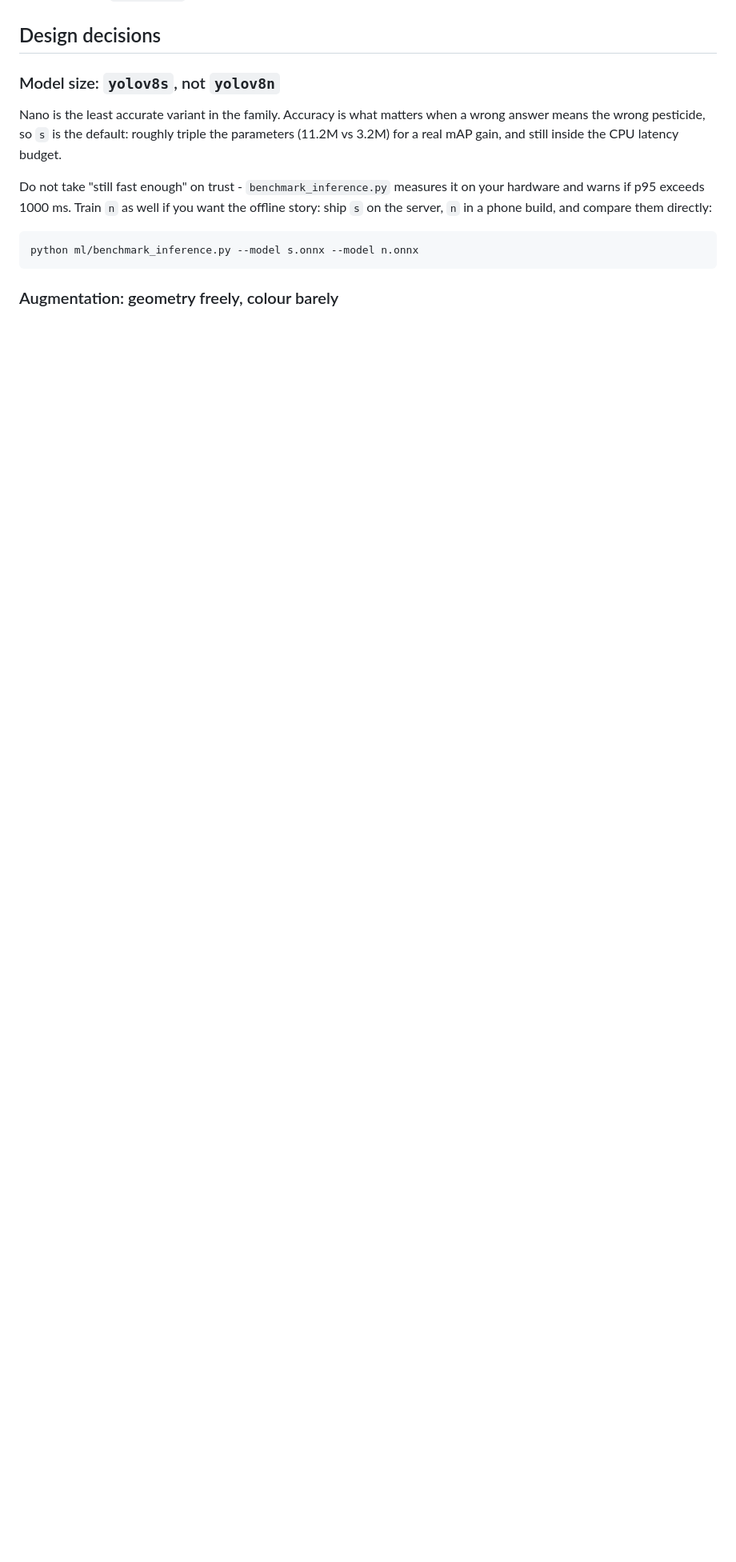
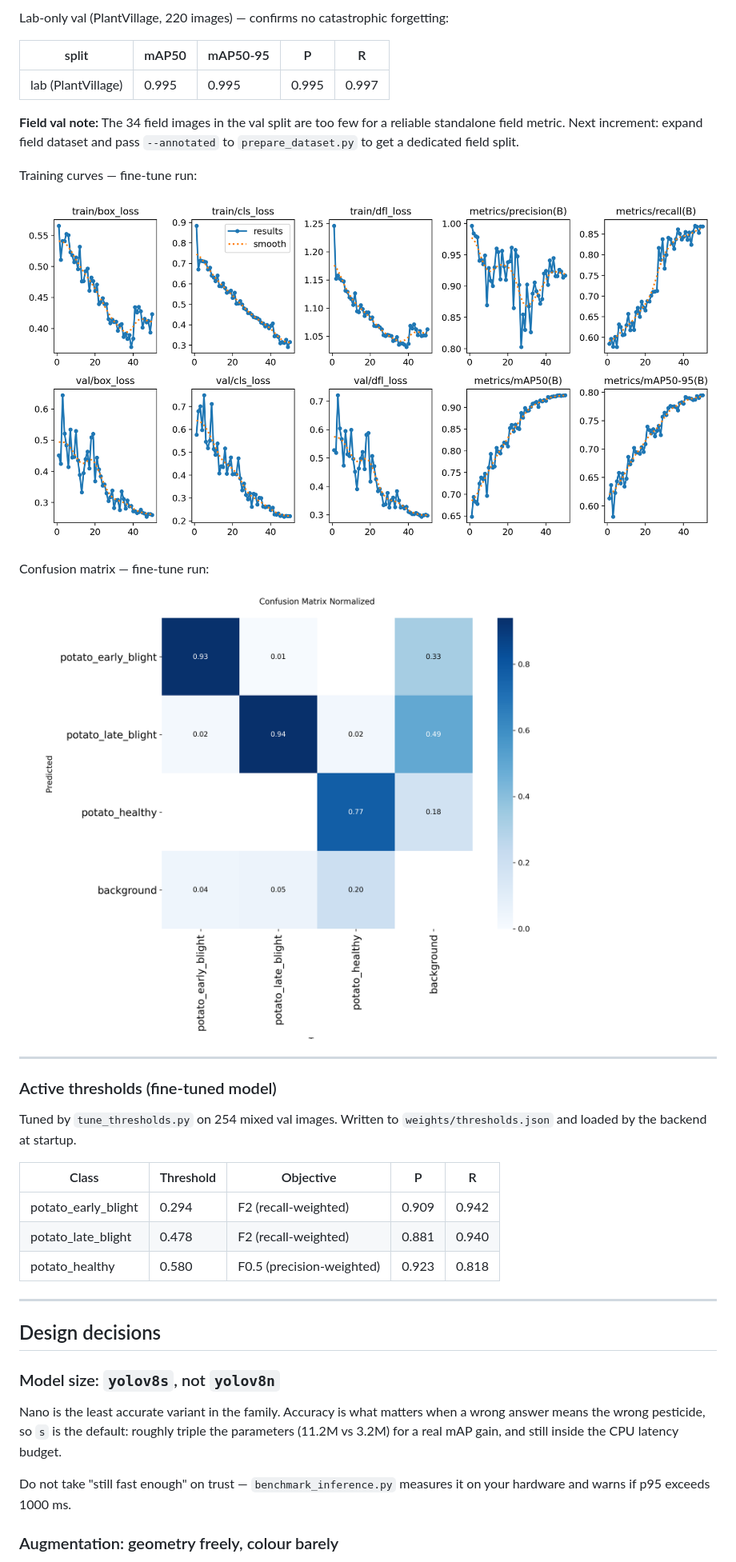
Before and after one commit to aliviahossain/Crop_detection_management, a Markdown page: ml/README.md, the part around the change printed below. Shown: that part at 80% size. GitHub-like rendering; pictures changed too: docs/training_plots/finetune_confusion_matrix_normalized.png (added), docs/training_plots/finetune_results.png (added); blank space fills up the shorter version.

Commit message:
Updated README.md with Fine-tuned model information

````diff
--- a/ml/README.md
+++ b/ml/README.md
@@ -64,3 +85,35 @@ the next request.
+Lab-only val (PlantVillage, 220 images) — confirms no catastrophic forgetting:
+
+| split | mAP50 | mAP50-95 | P | R |
+|---|---|---|---|---|
+| lab (PlantVillage) | 0.995 | 0.995 | 0.995 | 0.997 |
+
+**Field val note:** The 34 field images in the val split are too few for a
+reliable standalone field metric. Next increment: expand field dataset and pass
+`--annotated` to `prepare_dataset.py` to get a dedicated field split.
+
+Training curves — fine-tune run:
+
+![Fine-tune training curves](../docs/training_plots/finetune_results.png)
+
+Confusion matrix — fine-tune run:
+
+![Fine-tune confusion matrix](../docs/training_plots/finetune_confusion_matrix_normalized.png)
+
+---
+
+### Active thresholds (fine-tuned model)
+
+Tuned by `tune_thresholds.py` on 254 mixed val images. Written to
+`weights/thresholds.json` and loaded by the backend at startup.
+
+| Class | Threshold | Objective | P | R |
+|---|---|---|---|---|
+| potato_early_blight | 0.294 | F2 (recall-weighted) | 0.909 | 0.942 |
+| potato_late_blight | 0.478 | F2 (recall-weighted) | 0.881 | 0.940 |
+| potato_healthy | 0.580 | F0.5 (precision-weighted) | 0.923 | 0.818 |
+
+---
 
 ## Design decisions
 
@@ -71,14 +124,8 @@ a wrong answer means the wrong pesticide, so `s` is the default: roughly triple
 the parameters (11.2M vs 3.2M) for a real mAP gain, and still inside the CPU
 latency budget.
 
-Do not take "still fast enough" on trust - `benchmark_inference.py` measures it
-on your hardware and warns if p95 exceeds 1000 ms. Train `n` as well if you want
-the offline story: ship `s` on the server, `n` in a phone build, and compare
-them directly:
-
-```bash
-python ml/benchmark_inference.py --model s.onnx --model n.onnx
-```
+Do not take "still fast enough" on trust — `benchmark_inference.py` measures it
+on your hardware and warns if p95 exceeds 1000 ms.
 
 ### Augmentation: geometry freely, colour barely
 
````
Also changed, not shown: other parts of ml/README.md (+58 -49 lines), 4 other files.
